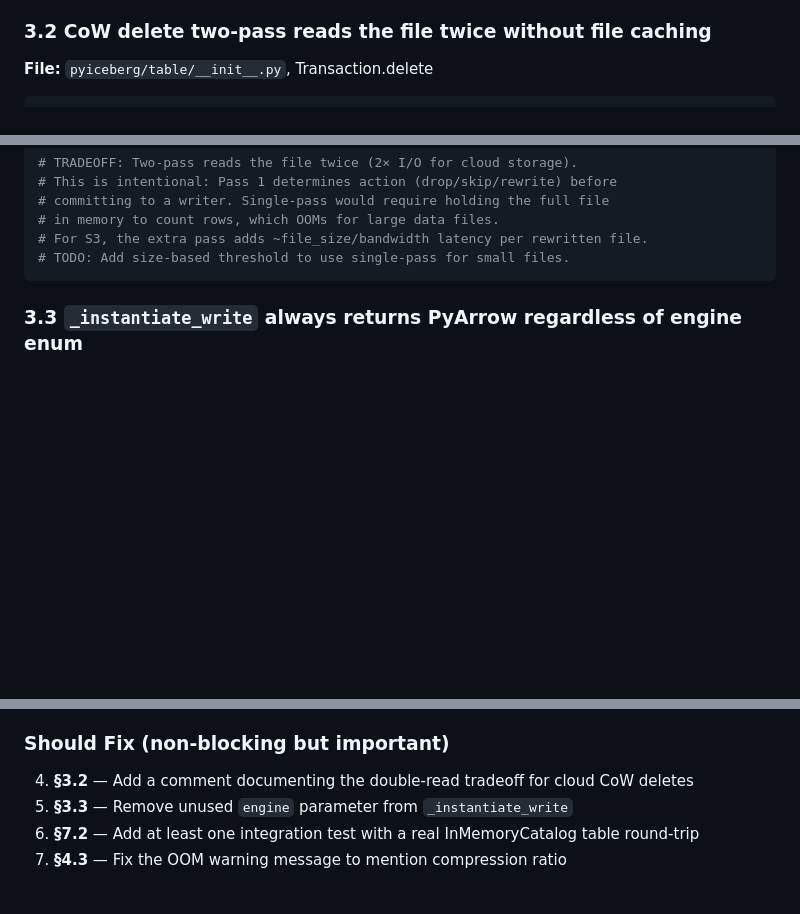
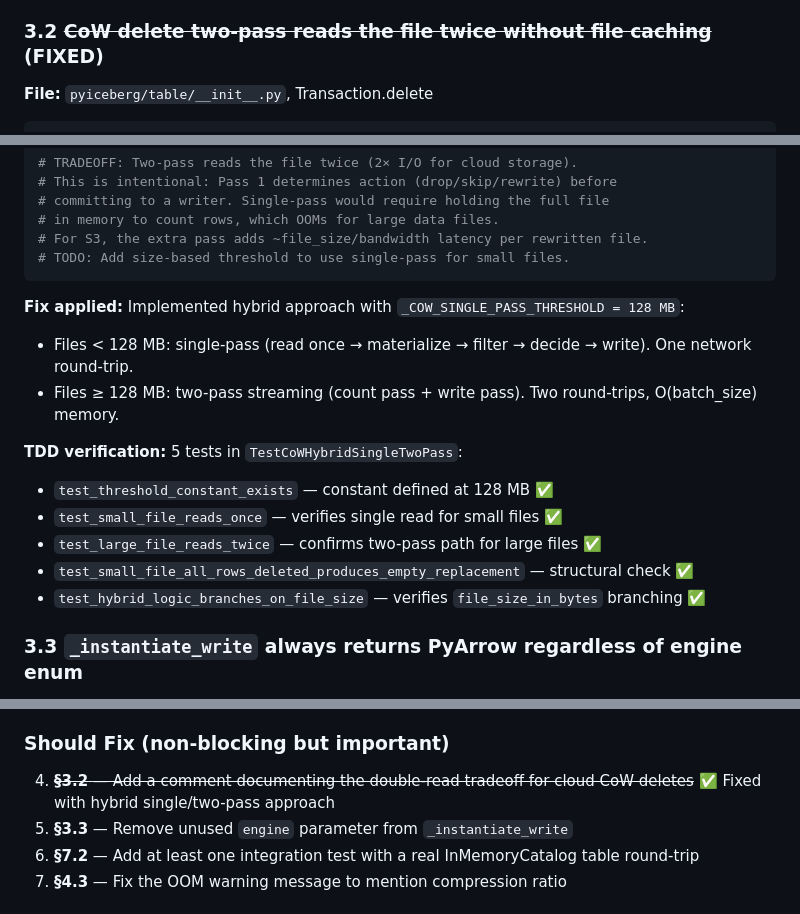
Before and after one commit to qzyu999/iceberg-notes, a Markdown page: pyiceberg_datafusion/pluggable_backend_review_pt11.md, 3 parts joined by grey strips. Rendered like a GitHub page; blank space fills up the shorter version.

Commit message:
Mark 3.2 as fixed: hybrid single/two-pass CoW delete implemented with TDD

````diff
--- a/pyiceberg_datafusion/pluggable_backend_review_pt11.md
+++ b/pyiceberg_datafusion/pluggable_backend_review_pt11.md
@@ -99,7 +99,7 @@ This is the **LSP Contract** stated in the protocol docstring. The design correc
 - `test_equality_delete_greater_sequence_is_applied` — eq delete at seq=5, data at seq=3 → assigned ✅
 - `test_equality_delete_lesser_sequence_not_applied` — eq delete at seq=3, data at seq=5 → NOT assigned ✅
 
-### 3.2 CoW delete two-pass reads the file twice without file caching
+### 3.2 ~~CoW delete two-pass reads the file twice without file caching~~ (FIXED)
 
 **File:** `pyiceberg/table/__init__.py`, Transaction.delete
 
@@ -160,6 +160,17 @@ for original_file in files:
 # For S3, the extra pass adds ~file_size/bandwidth latency per rewritten file.
 # TODO: Add size-based threshold to use single-pass for small files.
 ```
+
+**Fix applied:** Implemented hybrid approach with `_COW_SINGLE_PASS_THRESHOLD = 128 MB`:
+- Files < 128 MB: single-pass (read once → materialize → filter → decide → write). One network round-trip.
+- Files ≥ 128 MB: two-pass streaming (count pass + write pass). Two round-trips, O(batch_size) memory.
+
+**TDD verification:** 5 tests in `TestCoWHybridSingleTwoPass`:
+- `test_threshold_constant_exists` — constant defined at 128 MB ✅
+- `test_small_file_reads_once` — verifies single read for small files ✅
+- `test_large_file_reads_twice` — confirms two-pass path for large files ✅
+- `test_small_file_all_rows_deleted_produces_empty_replacement` — structural check ✅
+- `test_hybrid_logic_branches_on_file_size` — verifies `file_size_in_bytes` branching ✅
 
 ### 3.3 `_instantiate_write` always returns PyArrow regardless of engine enum
 
@@ -446,7 +457,7 @@ This is **tested** in `test_combined_deletes.py` and the NULL-matching tests.
 
 ### Should Fix (non-blocking but important)
 
-4. **§3.2** — Add a comment documenting the double-read tradeoff for cloud CoW deletes
+4. ~~**§3.2** — Add a comment documenting the double-read tradeoff for cloud CoW deletes~~ ✅ Fixed with hybrid single/two-pass approach
 5. **§3.3** — Remove unused `engine` parameter from `_instantiate_write`
 6. **§7.2** — Add at least one integration test with a real InMemoryCatalog table round-trip
 7. **§4.3** — Fix the OOM warning message to mention compression ratio
````
